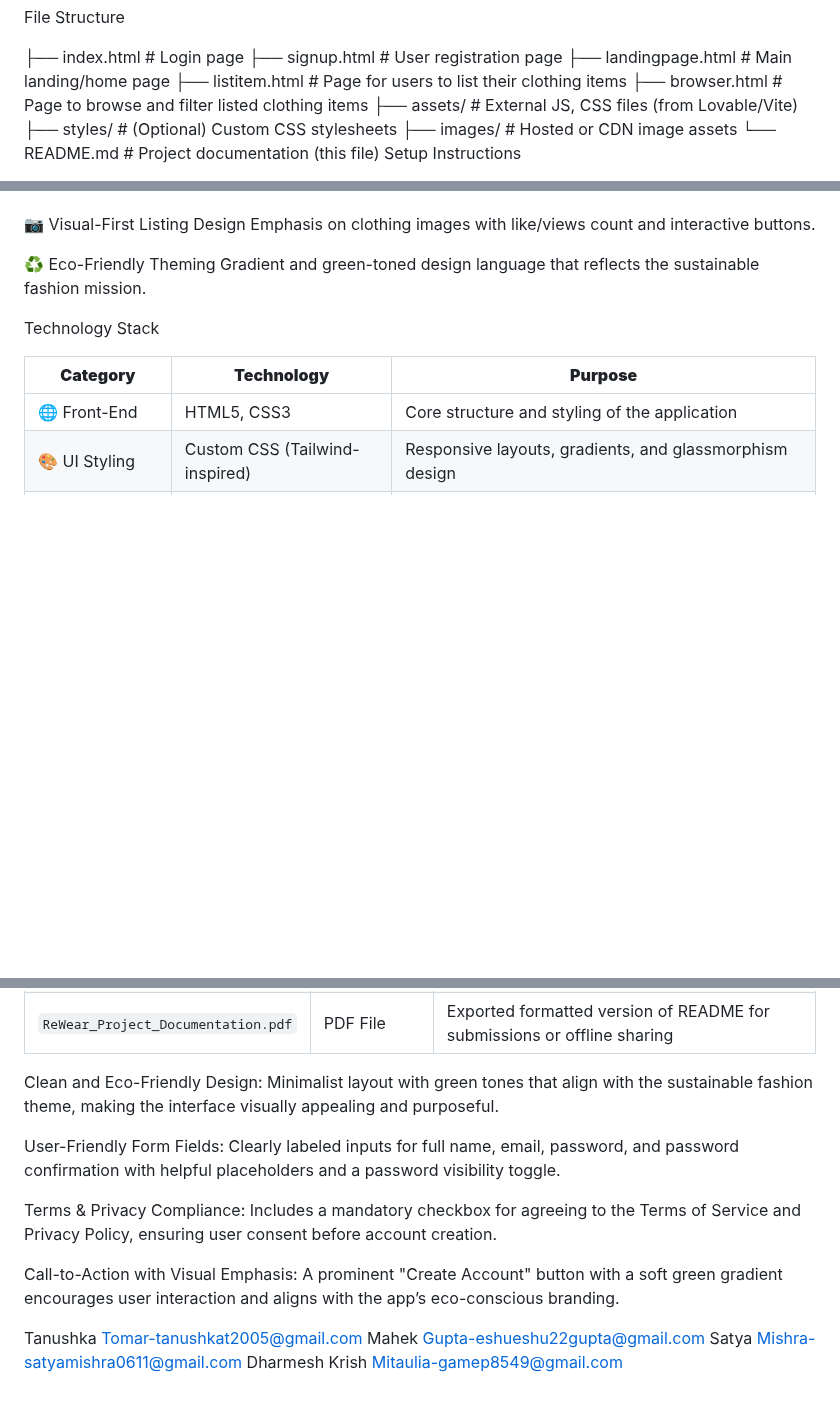
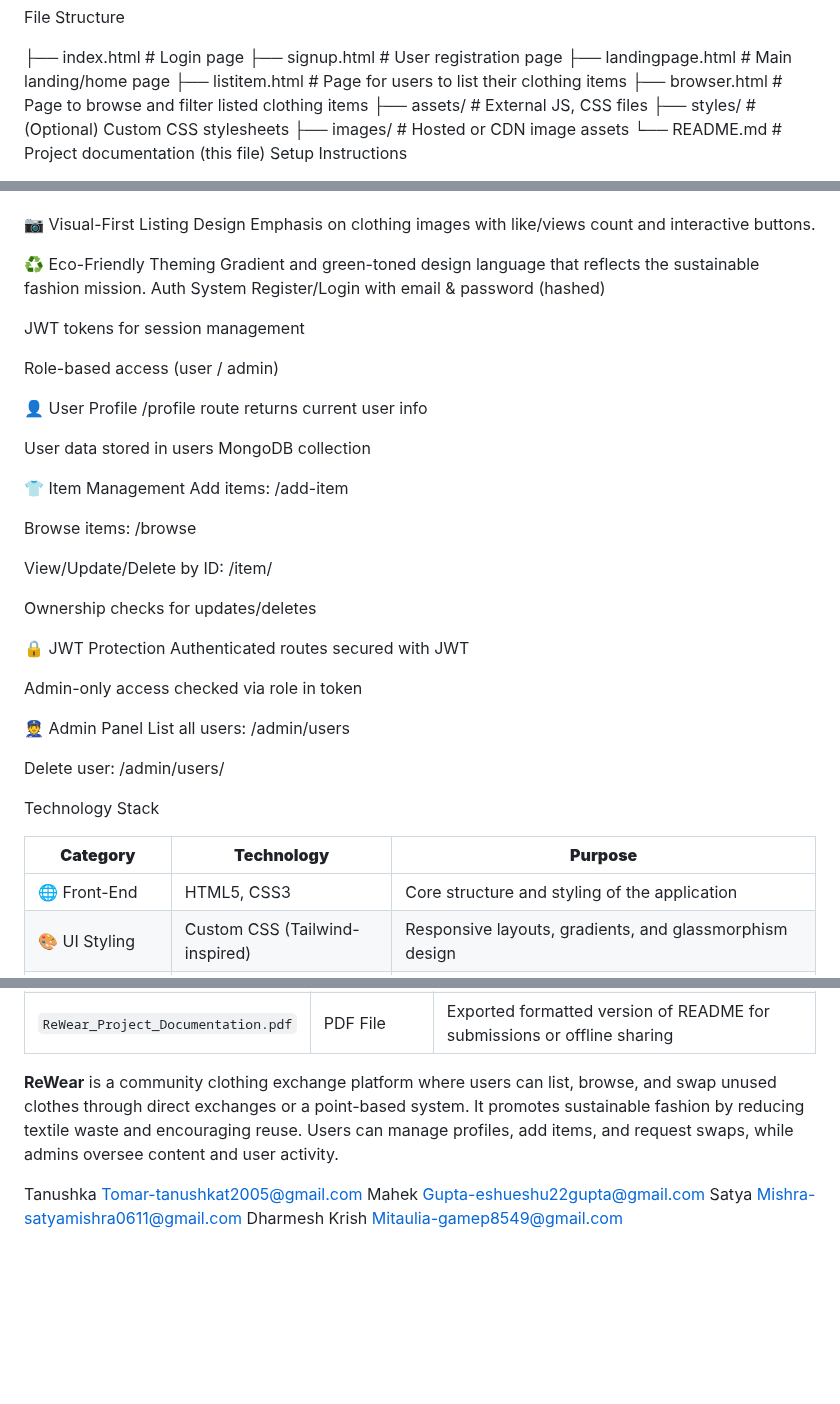
Before and after one commit to TaNuShKa1620/ReWear-Community-Clothing-Exchange, a Markdown page: README.md, 3 parts joined by grey strips. GitHub-like rendering; blank space fills up the shorter version.

```diff
--- a/README.md
+++ b/README.md
@@ -25,7 +25,7 @@ File Structure
 ├── landingpage.html      # Main landing/home page
 ├── listitem.html         # Page for users to list their clothing items
 ├── browser.html          # Page to browse and filter listed clothing items
-├── assets/               # External JS, CSS files (from Lovable/Vite)
+├── assets/               # External JS, CSS files
 ├── styles/               # (Optional) Custom CSS stylesheets
 ├── images/               # Hosted or CDN image assets
 └── README.md             # Project documentation (this file)
@@ -93,6 +93,36 @@ Emphasis on clothing images with like/views count and interactive buttons.
 
 ♻️ Eco-Friendly Theming
 Gradient and green-toned design language that reflects the sustainable fashion mission.
+Auth System
+Register/Login with email & password (hashed)
+
+JWT tokens for session management
+
+Role-based access (user / admin)
+
+👤 User Profile
+/profile route returns current user info
+
+User data stored in users MongoDB collection
+
+👕 Item Management
+Add items: /add-item
+
+Browse items: /browse
+
+View/Update/Delete by ID: /item/<id>
+
+Ownership checks for updates/deletes
+
+🔒 JWT Protection
+Authenticated routes secured with JWT
+
+Admin-only access checked via role in token
+
+👮 Admin Panel
+List all users: /admin/users
+
+Delete user: /admin/users/<id>
 
  Technology Stack
 
@@ -141,21 +171,7 @@ image:-
 | `README.md`                        | Markdown File | Full documentation of the project, features, setup, and usage            |
 | `ReWear_Project_Documentation.pdf` | PDF File      | Exported formatted version of README for submissions or offline sharing  |
 
-
- Clean and Eco-Friendly Design:
-Minimalist layout with green tones that align with the sustainable fashion theme, making the interface visually appealing and purposeful.
-
-User-Friendly Form Fields:
-Clearly labeled inputs for full name, email, password, and password confirmation with helpful placeholders and a password visibility toggle.
-
-Terms & Privacy Compliance:
-Includes a mandatory checkbox for agreeing to the Terms of Service and Privacy Policy, ensuring user consent before account creation.
-
-Call-to-Action with Visual Emphasis:
-A prominent "Create Account" button with a soft green gradient encourages user interaction and aligns with the app’s eco-conscious branding.
-
-
-
+**ReWear** is a community clothing exchange platform where users can list, browse, and swap unused clothes through direct exchanges or a point-based system. It promotes sustainable fashion by reducing textile waste and encouraging reuse. Users can manage profiles, add items, and request swaps, while admins oversee content and user activity.
 
 Tanushka Tomar-tanushkat2005@gmail.com
 Mahek Gupta-eshueshu22gupta@gmail.com
```
